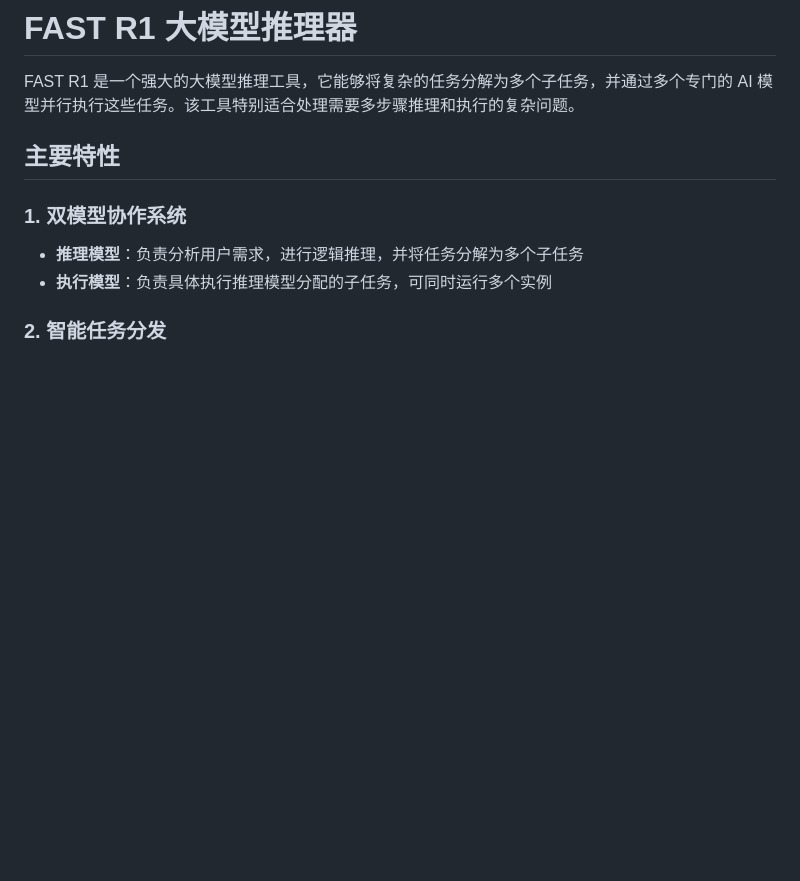
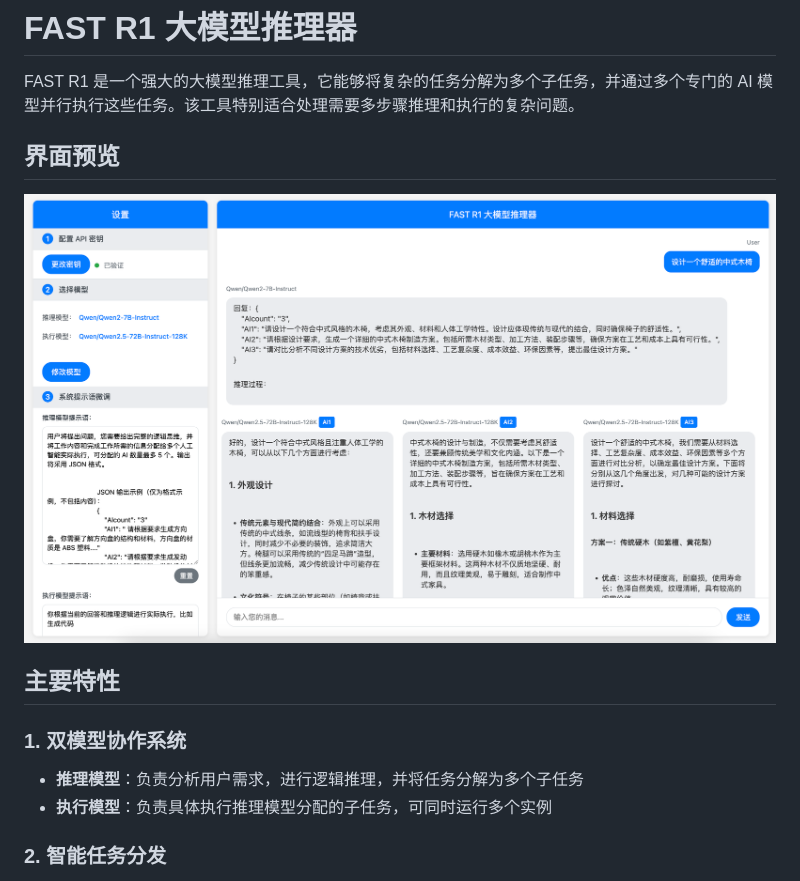
Before and after one commit to zhihz/FAST_R1, a Markdown page: README.md, the part around the change. GitHub-like rendering; pictures changed too: ForGit/cap.png (added); blank space fills up the shorter version.

Commit message:
首次提交

```diff
--- a/README.md
+++ b/README.md
@@ -1,6 +1,10 @@
 # FAST R1 大模型推理器
 
 FAST R1 是一个强大的大模型推理工具，它能够将复杂的任务分解为多个子任务，并通过多个专门的 AI 模型并行执行这些任务。该工具特别适合处理需要多步骤推理和执行的复杂问题。
+
+## 界面预览
+
+![FAST R1 界面预览](ForGit/cap.png)
 
 ## 主要特性
 
```
Also changed, not shown: 2 other files.
